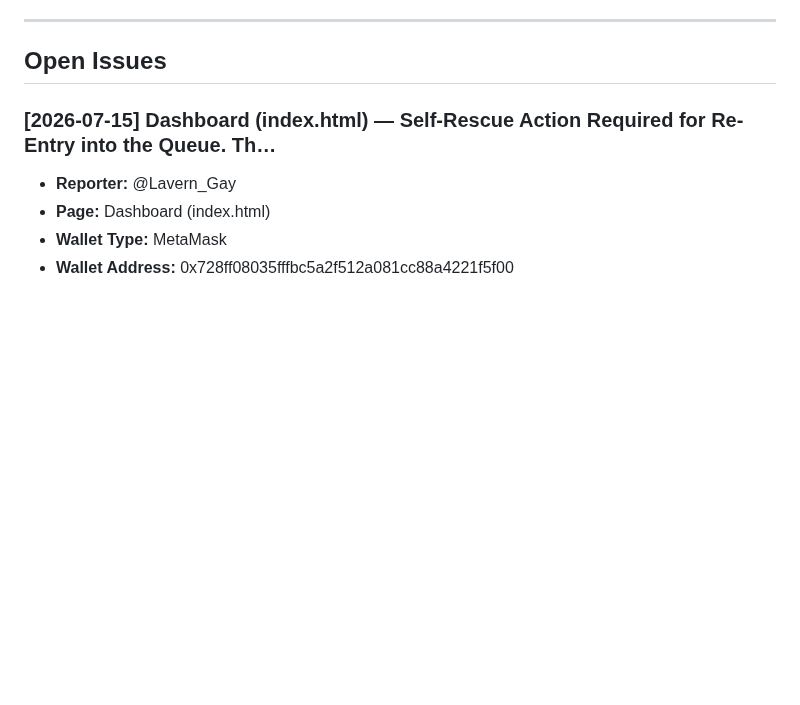
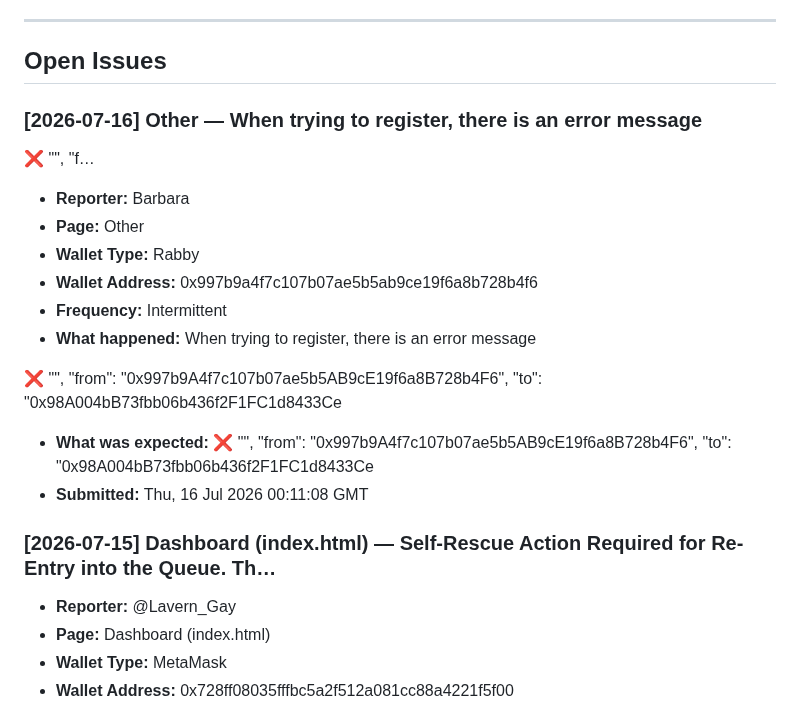
Before and after one commit to CryptoTechSXM/cryptonova-testnet-app, a Markdown page: BUGS.md, the part around the change. Drawn GitHub-style; blank space fills up the shorter version.

Commit message:
bug-report(2026-07-16): Other — new report

```diff
--- a/BUGS.md
+++ b/BUGS.md
@@ -6,6 +6,21 @@
 ---
 
 ## Open Issues
+
+### [2026-07-16] Other — When trying to register, there is an error message
+
+❌ "", "f…
+- **Reporter:** Barbara
+- **Page:** Other
+- **Wallet Type:** Rabby
+- **Wallet Address:** 0x997b9a4f7c107b07ae5b5ab9ce19f6a8b728b4f6
+- **Frequency:** Intermittent
+- **What happened:** When trying to register, there is an error message
+
+❌ "", "from": "0x997b9A4f7c107b07ae5b5AB9cE19f6a8B728b4F6", "to": "0x98A004bB73fbb06b436f2F1FC1d8433Ce
+- **What was expected:** ❌ "", "from": "0x997b9A4f7c107b07ae5b5AB9cE19f6a8B728b4F6", "to": "0x98A004bB73fbb06b436f2F1FC1d8433Ce
+- **Submitted:** Thu, 16 Jul 2026 00:11:08 GMT
+
 
 ### [2026-07-15] Dashboard (index.html) — Self-Rescue Action Required for Re- Entry into the Queue. Th…
 - **Reporter:** @Lavern_Gay
```
